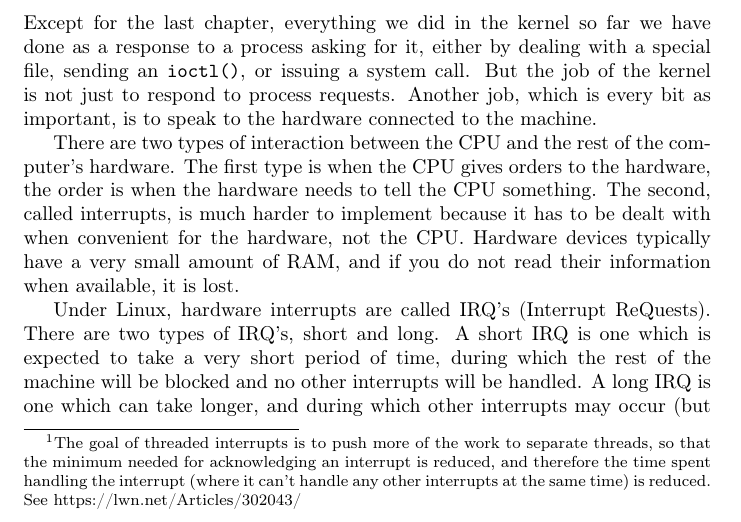
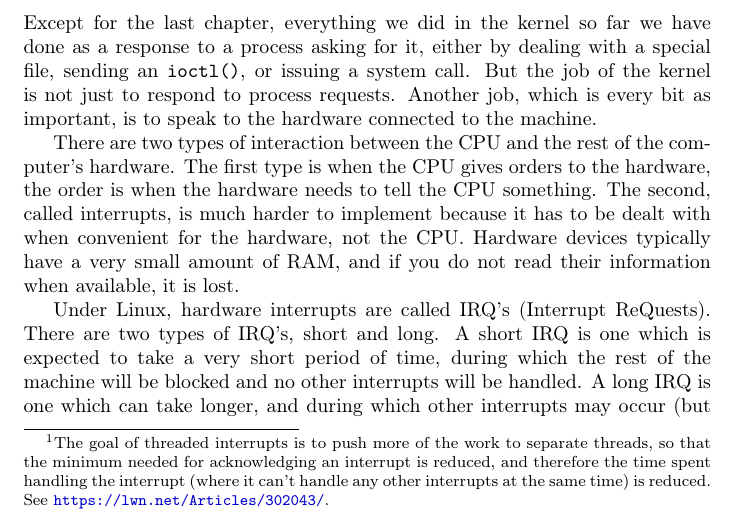
Before and after one commit to sysprog21/lkmpg, a LaTeX book (lkmpg.tex): part of page 42 of 46, cut so that both start at the same text. Compiled offline with pdfLaTeX.

Commit message:
Denote LWN hyperlink

```diff
--- a/lkmpg.tex
+++ b/lkmpg.tex
@@ -1583,7 +1583,7 @@ The tasklet callback runs in atomic context, inside a software interrupt, meanin
 Also, the kernel only allows one instance of any given tasklet to be running at any given time; multiple different tasklet callbacks can run in parallel.
 
 In recent kernels, tasklets can be replaced by workqueues, timers, or threaded interrupts.\footnote{The goal of threaded interrupts is to push more of the work to separate threads, so that the minimum needed for acknowledging an interrupt is reduced, and therefore the time spent handling the interrupt (where it can't handle any other interrupts at the same time) is reduced.
-See https://lwn.net/Articles/302043/}
+See \url{https://lwn.net/Articles/302043/}.}
 While the removal of tasklets remains a longer-term goal, the current kernel contains more than a hundred uses of tasklets.
 Now developers are proceeding with the API changes and the macro \cpp|DECLARE_TASKLET_OLD| exists for compatibility.
 For further information, see \url{https://lwn.net/Articles/830964/}.
```
